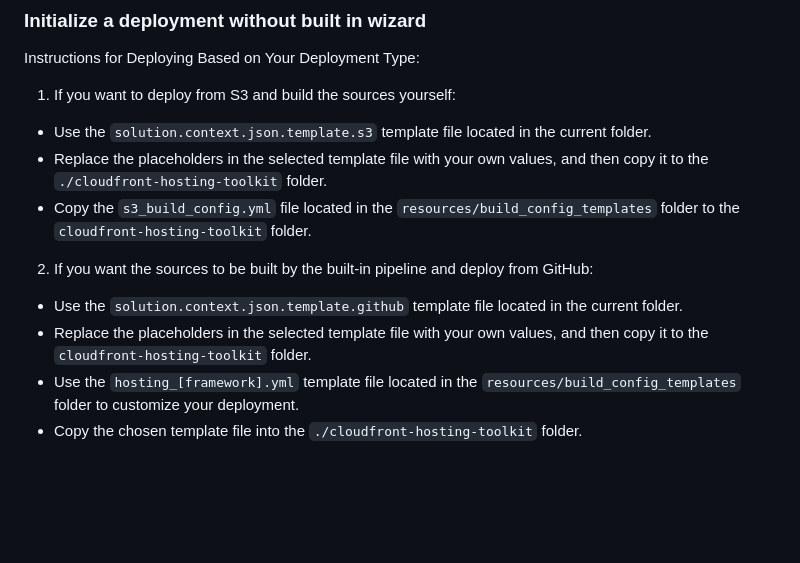
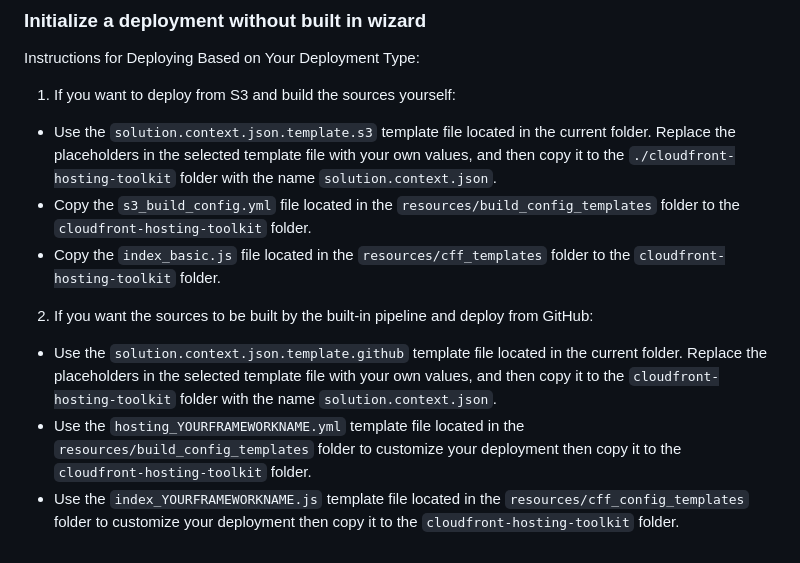
Before and after one commit to awslabs/cloudfront-hosting-toolkit, a Markdown page: docs/advanced-usage.md, the part around the change. GitHub-like rendering; blank space fills up the shorter version.

Commit message:
improve advanced usage description in readme

```diff
--- a/docs/advanced-usage.md
+++ b/docs/advanced-usage.md
@@ -93,13 +93,12 @@ Instructions for Deploying Based on Your Deployment Type:
 
 1. If you want to deploy from S3 and build the sources yourself:
 
-  - Use the `solution.context.json.template.s3` template file located in the current folder.
-  - Replace the placeholders in the selected template file with your own values, and then copy it to the `./cloudfront-hosting-toolkit` folder.
+  - Use the `solution.context.json.template.s3` template file located in the current folder. Replace the placeholders in the selected template file with your own values, and then copy it to the `./cloudfront-hosting-toolkit` folder with the name `solution.context.json`.
   - Copy the `s3_build_config.yml` file located in the `resources/build_config_templates` folder to the `cloudfront-hosting-toolkit` folder.
+  - Copy the `index_basic.js` file located in the `resources/cff_templates` folder to the `cloudfront-hosting-toolkit` folder.
 
 2. If you want the sources to be built by the built-in pipeline and deploy from GitHub:
 
-  - Use the `solution.context.json.template.github` template file located in the current folder.
-  - Replace the placeholders in the selected template file with your own values, and then copy it to the `cloudfront-hosting-toolkit` folder.
-  - Use the `hosting_[framework].yml` template file located in the `resources/build_config_templates` folder to customize your deployment.
-  - Copy the chosen template file into the `./cloudfront-hosting-toolkit` folder.
+  - Use the `solution.context.json.template.github` template file located in the current folder. Replace the placeholders in the selected template file with your own values, and then copy it to the `cloudfront-hosting-toolkit` folder with the name `solution.context.json`.
+  - Use the `hosting_YOURFRAMEWORKNAME.yml` template file located in the `resources/build_config_templates` folder to customize your deployment then copy it to the `cloudfront-hosting-toolkit` folder.
+  - Use the `index_YOURFRAMEWORKNAME.js` template file located in the `resources/cff_config_templates` folder to customize your deployment then copy it to the `cloudfront-hosting-toolkit` folder.
```
